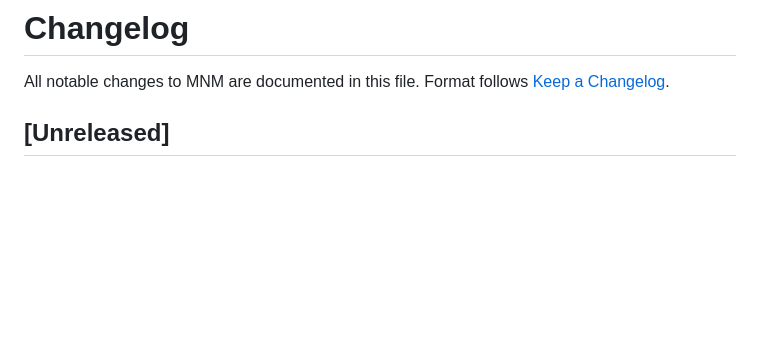
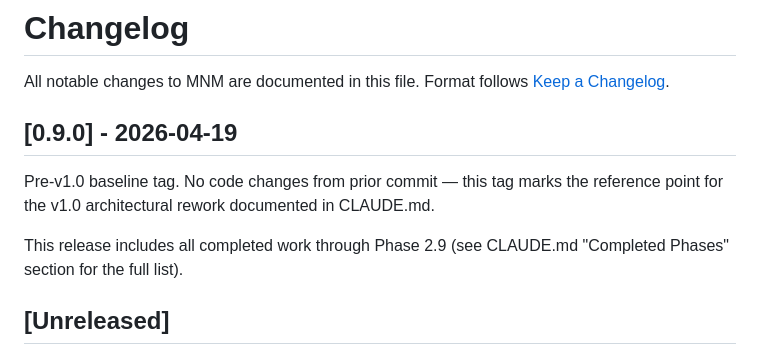
Before and after one commit to commitconfirm/mnm, a Markdown page: CHANGELOG.md, the part around the change. Drawn GitHub-style; blank space fills up the shorter version.

Commit message:
docs: add v0.9.0 baseline entry to CHANGELOG

```diff
--- a/CHANGELOG.md
+++ b/CHANGELOG.md
@@ -1,6 +1,12 @@
 # Changelog
 
 All notable changes to MNM are documented in this file. Format follows [Keep a Changelog](https://keepachangelog.com/).
+
+## [0.9.0] - 2026-04-19
+
+Pre-v1.0 baseline tag. No code changes from prior commit — this tag marks the reference point for the v1.0 architectural rework documented in CLAUDE.md.
+
+This release includes all completed work through Phase 2.9 (see CLAUDE.md "Completed Phases" section for the full list).
 
 ## [Unreleased]
 
```
